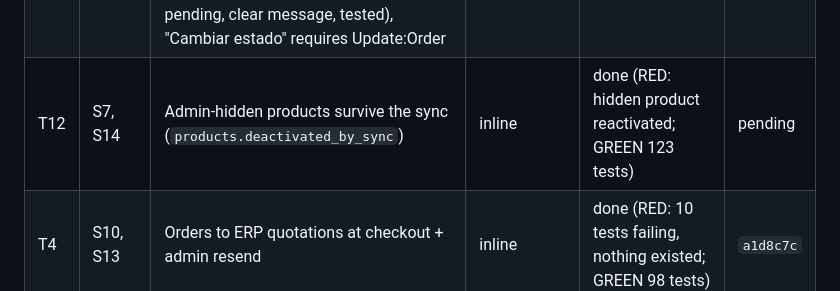
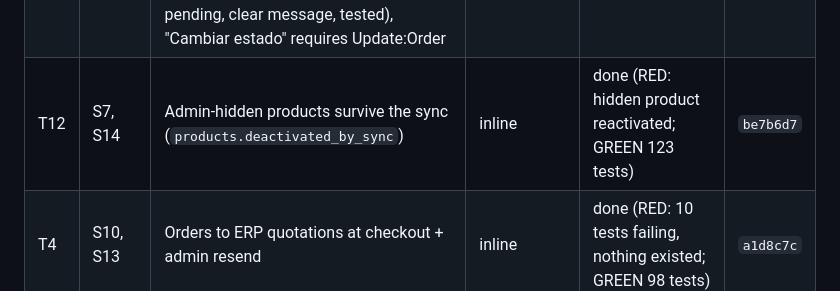
Before and after one commit to Severinodeveloper1/mastersoft, a Markdown page: odd/tasks/erp-sync.md, the part around the change. Drawn GitHub-style.

Commit message:
docs(odd): record admin visibility commit

```diff
--- a/odd/tasks/erp-sync.md
+++ b/odd/tasks/erp-sync.md
@@ -35,7 +35,7 @@ Assumptions (to confirm): admin-written description is kept when the ERP sends n
 | T9 | S10, S13 | Review advisories E1 (save the quotation id before releasing the order lock) and E2 ("Enviar al ERP" requires Update:Order) | inline | done (RED: lock free when the id was saved; action visible without permission; GREEN 102 tests) | `a6ed16d` |
 | T10 | S5-S9, S12 | Catalog follow-ups A3 (skip nameless), A4 (skip malformed record), A5 (log any failure), A6 (abort on paging drift), A7 thumbnail (ERP image in admin list), B3 (button reports any error), D1 (reject lock <= margin), D2 (budget boundary tests) | inline | done (RED: 8 failing; GREEN 113 tests) | `9e9966f` |
 | T11 | S10, S13 | Quotation follow-ups E3 (lock TTL from ERP_TIMEOUT), E4 (Busy result + message), E5 (cache/DB failures never throw), E6 (single days default), E7 (contention + kept status tests), F1/F2 (failed save after ERP success stays pending, clear message, tested), "Cambiar estado" requires Update:Order | inline | done (RED: 7 failing; GREEN 119 tests) | `e99eb4e` |
-| T12 | S7, S14 | Admin-hidden products survive the sync (`products.deactivated_by_sync`) | inline | done (RED: hidden product reactivated; GREEN 123 tests) | pending |
+| T12 | S7, S14 | Admin-hidden products survive the sync (`products.deactivated_by_sync`) | inline | done (RED: hidden product reactivated; GREEN 123 tests) | `be7b6d7` |
 | T4 | S10, S13 | Orders to ERP quotations at checkout + admin resend | inline | done (RED: 10 tests failing, nothing existed; GREEN 98 tests) | `a1d8c7c` |
 
 ## Log
```
